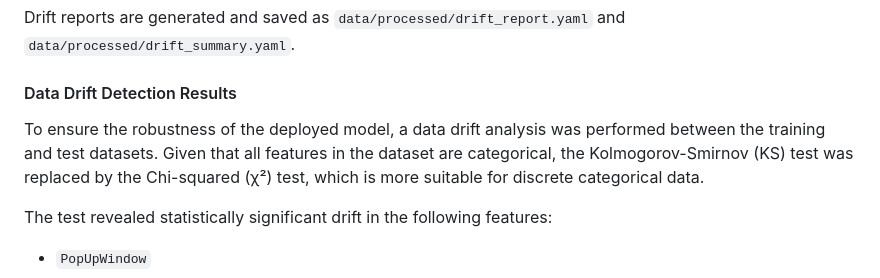
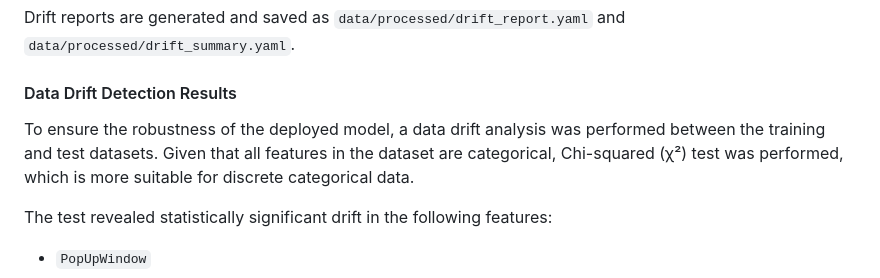
Before and after one commit to Excalibuurr/phishing_detection, a Markdown page: readme.md, the part around the change. GitHub-like rendering.

Commit message:
Refine data drift detection explanation in README to clarify the use of Chi-squared test for categorical features

```diff
--- a/readme.md
+++ b/readme.md
@@ -142,7 +142,7 @@ All experiments are tracked using MLflow and DagsHub. Access the DagsHub [MLflow
 Drift reports are generated and saved as `data/processed/drift_report.yaml` and `data/processed/drift_summary.yaml`.
 #### Data Drift Detection Results
 
-To ensure the robustness of the deployed model, a data drift analysis was performed between the training and test datasets. Given that all features in the dataset are categorical, the Kolmogorov-Smirnov (KS) test was replaced by the Chi-squared (χ²) test, which is more suitable for discrete categorical data.
+To ensure the robustness of the deployed model, a data drift analysis was performed between the training and test datasets. Given that all features in the dataset are categorical, Chi-squared (χ²) test was performed, which is more suitable for discrete categorical data.
 
 The test revealed statistically significant drift in the following features:
 
```
